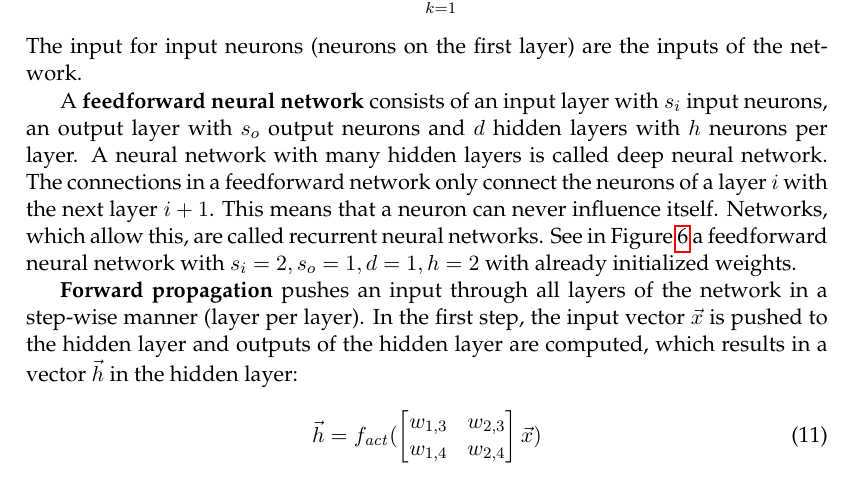
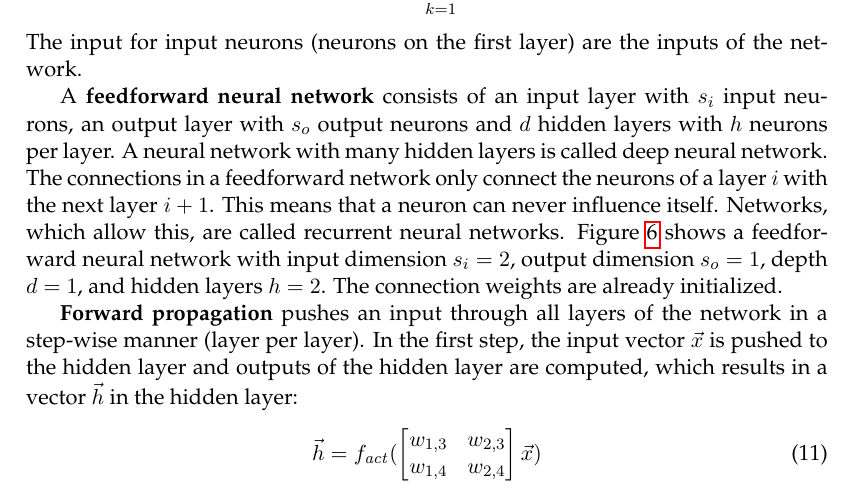
Before and after one commit to AlexBaier/bachelorthesis, a LaTeX thesis (thesis/thesis.ltx, which reads thesis/neural_networks.ltx): part of page 24 of 72, cut so that both start at the same text. The pictures show the PDF file thesis/thesis.pdf that the author committed with the source.

Commit message:
Fixed minor issues in Chapter "Neural networks".

```diff
--- a/thesis/neural_networks.ltx
+++ b/thesis/neural_networks.ltx
@@ -23,8 +23,8 @@ A \textbf{feedforward neural network} consists of an input layer with $s_i$ inpu
 $h$ neurons per layer. A neural network with many hidden layers is called deep neural network.
 The connections in a feedforward network only connect the neurons of a layer $i$ with the next layer $i+1$.
 This means that a neuron can never influence itself. Networks, which allow this, are called recurrent neural networks.
-See in Figure~\ref{fig:nn example} a feedforward neural network with $s_i =2, s_o=1, d=1, h=2$
-with already initialized weights.
+Figure~\ref{fig:nn example} shows a feedforward neural network with input dimension $s_i =2$,
+output dimension $s_o=1$, depth $d=1$,  and hidden layers $h=2$. The connection weights are already initialized.
 
 \begin{figure}
 \centering
```
Also changed, not shown: thesis/thesis.pdf, thesis/neural_networks.ltx (2 more changed lines).
